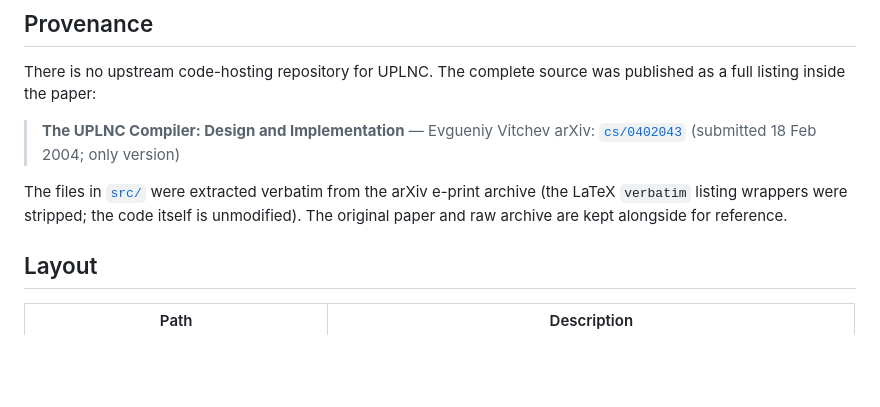
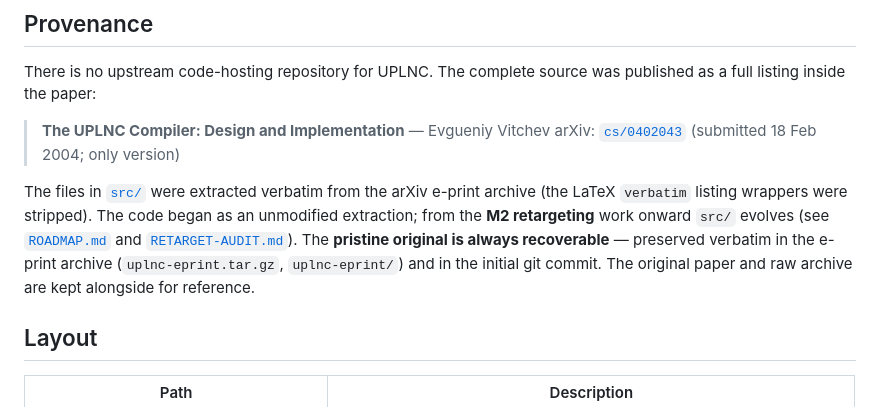
Before and after one commit to leogeal/lg-uplnc, a Markdown page: README.md, the part around the change. Drawn GitHub-style; blank space fills up the shorter version.

Commit message:
README: provenance note now reflects that src/ has begun to evolve
The M2 merge modifies src/, so the "unmodified extraction" wording was no
longer accurate. Clarify that src/ started as a verbatim extraction and now
evolves, with the pristine original preserved in the e-print archive and the
initial commit.

Co-Authored-By: Claude Opus 4.8 (1M context) <noreply@anthropic.com>

```diff
--- a/README.md
+++ b/README.md
@@ -30,8 +30,12 @@ published as a full listing inside the paper:
 > arXiv: [`cs/0402043`](https://arxiv.org/abs/cs/0402043) (submitted 18 Feb 2004; only version)
 
 The files in [`src/`](src/) were extracted verbatim from the arXiv e-print
-archive (the LaTeX `verbatim` listing wrappers were stripped; the code itself is
-unmodified). The original paper and raw archive are kept alongside for reference.
+archive (the LaTeX `verbatim` listing wrappers were stripped). The code began as
+an unmodified extraction; from the **M2 retargeting** work onward `src/` evolves
+(see [`ROADMAP.md`](ROADMAP.md) and [`RETARGET-AUDIT.md`](RETARGET-AUDIT.md)).
+The **pristine original is always recoverable** — preserved verbatim in the
+e-print archive (`uplnc-eprint.tar.gz`, `uplnc-eprint/`) and in the initial git
+commit. The original paper and raw archive are kept alongside for reference.
 
 ## Layout
 
```
